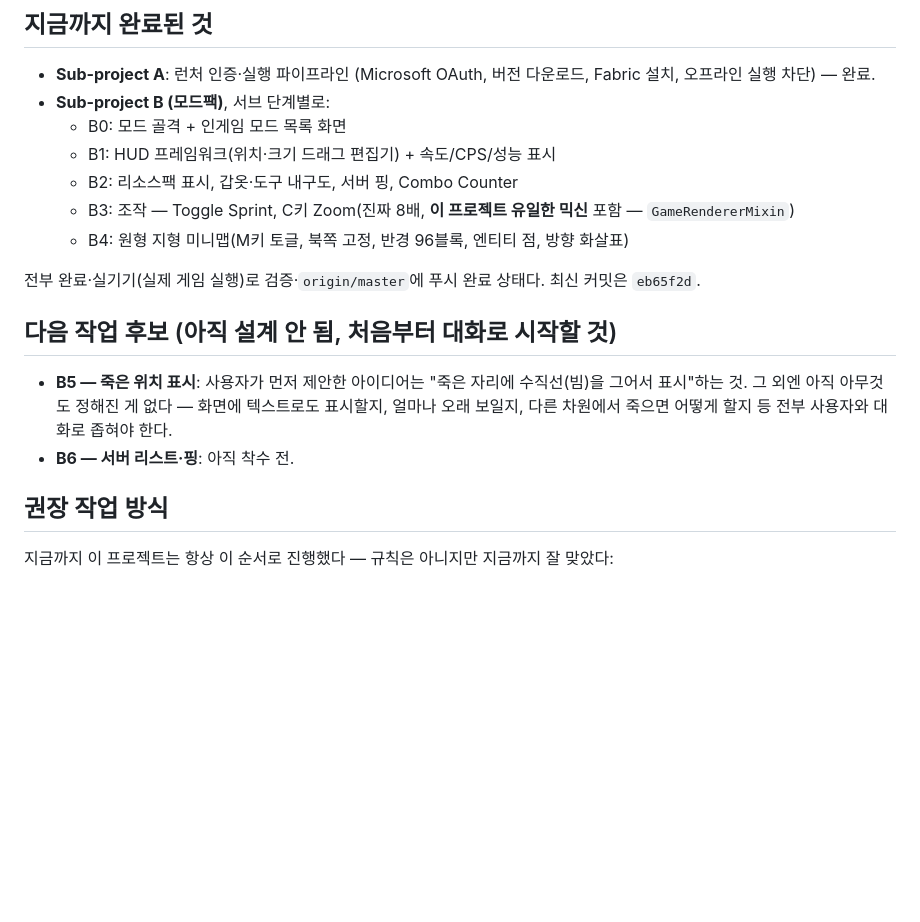
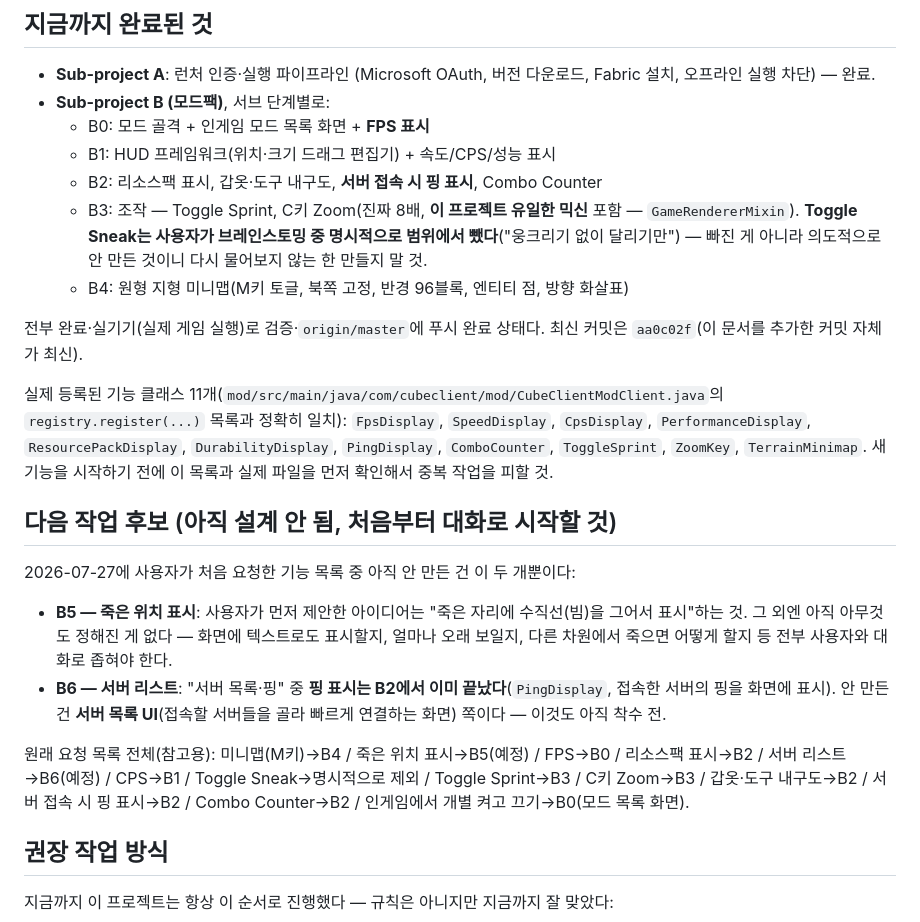
Before and after one commit to ktbang99555-source/CubeClient, a Markdown page: docs/handoff-antigravity.md, the part around the change. Drawn GitHub-style; blank space fills up the shorter version.

Commit message:
Fix handoff doc: FPS was missing from B0's feature list, clarify Toggle Sneak was intentionally excluded, clarify ping vs server-list scope

```diff
--- a/docs/handoff-antigravity.md
+++ b/docs/handoff-antigravity.md
@@ -44,18 +44,24 @@ docs/superpowers/plans/   지금까지의 구현 계획 (파일별 작업 목록
 
 - **Sub-project A**: 런처 인증·실행 파이프라인 (Microsoft OAuth, 버전 다운로드, Fabric 설치, 오프라인 실행 차단) — 완료.
 - **Sub-project B (모드팩)**, 서브 단계별로:
-  - B0: 모드 골격 + 인게임 모드 목록 화면
+  - B0: 모드 골격 + 인게임 모드 목록 화면 + **FPS 표시**
   - B1: HUD 프레임워크(위치·크기 드래그 편집기) + 속도/CPS/성능 표시
-  - B2: 리소스팩 표시, 갑옷·도구 내구도, 서버 핑, Combo Counter
-  - B3: 조작 — Toggle Sprint, C키 Zoom(진짜 8배, **이 프로젝트 유일한 믹신** 포함 — `GameRendererMixin`)
+  - B2: 리소스팩 표시, 갑옷·도구 내구도, **서버 접속 시 핑 표시**, Combo Counter
+  - B3: 조작 — Toggle Sprint, C키 Zoom(진짜 8배, **이 프로젝트 유일한 믹신** 포함 — `GameRendererMixin`). **Toggle Sneak는 사용자가 브레인스토밍 중 명시적으로 범위에서 뺐다**("웅크리기 없이 달리기만") — 빠진 게 아니라 의도적으로 안 만든 것이니 다시 물어보지 않는 한 만들지 말 것.
   - B4: 원형 지형 미니맵(M키 토글, 북쪽 고정, 반경 96블록, 엔티티 점, 방향 화살표)
 
-전부 완료·실기기(실제 게임 실행)로 검증·`origin/master`에 푸시 완료 상태다. 최신 커밋은 `eb65f2d`.
+전부 완료·실기기(실제 게임 실행)로 검증·`origin/master`에 푸시 완료 상태다. 최신 커밋은 `aa0c02f`(이 문서를 추가한 커밋 자체가 최신).
+
+실제 등록된 기능 클래스 11개(`mod/src/main/java/com/cubeclient/mod/CubeClientModClient.java`의 `registry.register(...)` 목록과 정확히 일치): `FpsDisplay`, `SpeedDisplay`, `CpsDisplay`, `PerformanceDisplay`, `ResourcePackDisplay`, `DurabilityDisplay`, `PingDisplay`, `ComboCounter`, `ToggleSprint`, `ZoomKey`, `TerrainMinimap`. 새 기능을 시작하기 전에 이 목록과 실제 파일을 먼저 확인해서 중복 작업을 피할 것.
 
 ## 다음 작업 후보 (아직 설계 안 됨, 처음부터 대화로 시작할 것)
 
+2026-07-27에 사용자가 처음 요청한 기능 목록 중 아직 안 만든 건 이 두 개뿐이다:
+
 - **B5 — 죽은 위치 표시**: 사용자가 먼저 제안한 아이디어는 "죽은 자리에 수직선(빔)을 그어서 표시"하는 것. 그 외엔 아직 아무것도 정해진 게 없다 — 화면에 텍스트로도 표시할지, 얼마나 오래 보일지, 다른 차원에서 죽으면 어떻게 할지 등 전부 사용자와 대화로 좁혀야 한다.
-- **B6 — 서버 리스트·핑**: 아직 착수 전.
+- **B6 — 서버 리스트**: "서버 목록·핑" 중 **핑 표시는 B2에서 이미 끝났다**(`PingDisplay`, 접속한 서버의 핑을 화면에 표시). 안 만든 건 **서버 목록 UI**(접속할 서버들을 골라 빠르게 연결하는 화면) 쪽이다 — 이것도 아직 착수 전.
+
+원래 요청 목록 전체(참고용): 미니맵(M키)→B4 / 죽은 위치 표시→B5(예정) / FPS→B0 / 리소스팩 표시→B2 / 서버 리스트→B6(예정) / CPS→B1 / Toggle Sneak→명시적으로 제외 / Toggle Sprint→B3 / C키 Zoom→B3 / 갑옷·도구 내구도→B2 / 서버 접속 시 핑 표시→B2 / Combo Counter→B2 / 인게임에서 개별 켜고 끄기→B0(모드 목록 화면).
 
 ## 권장 작업 방식
 
```
